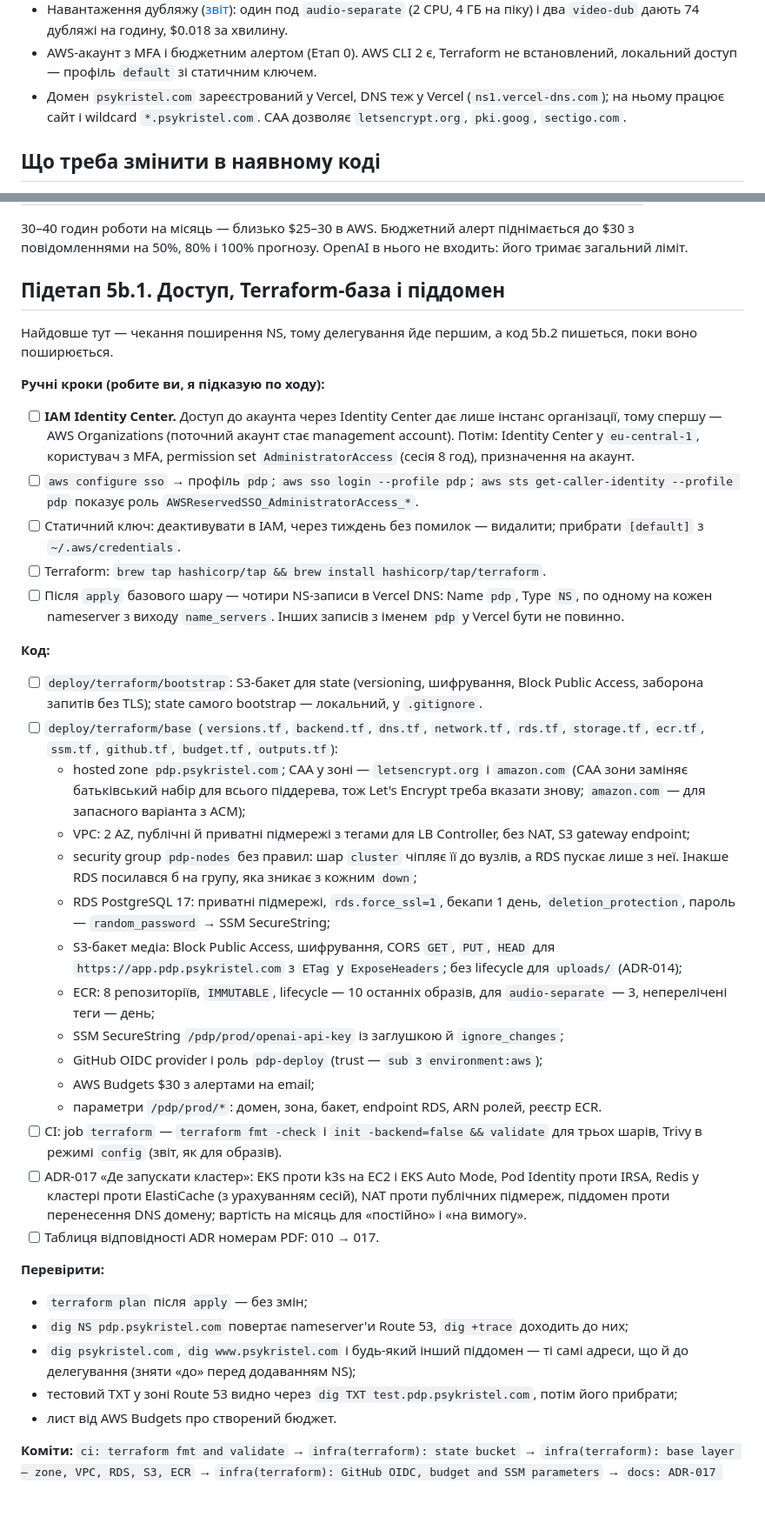
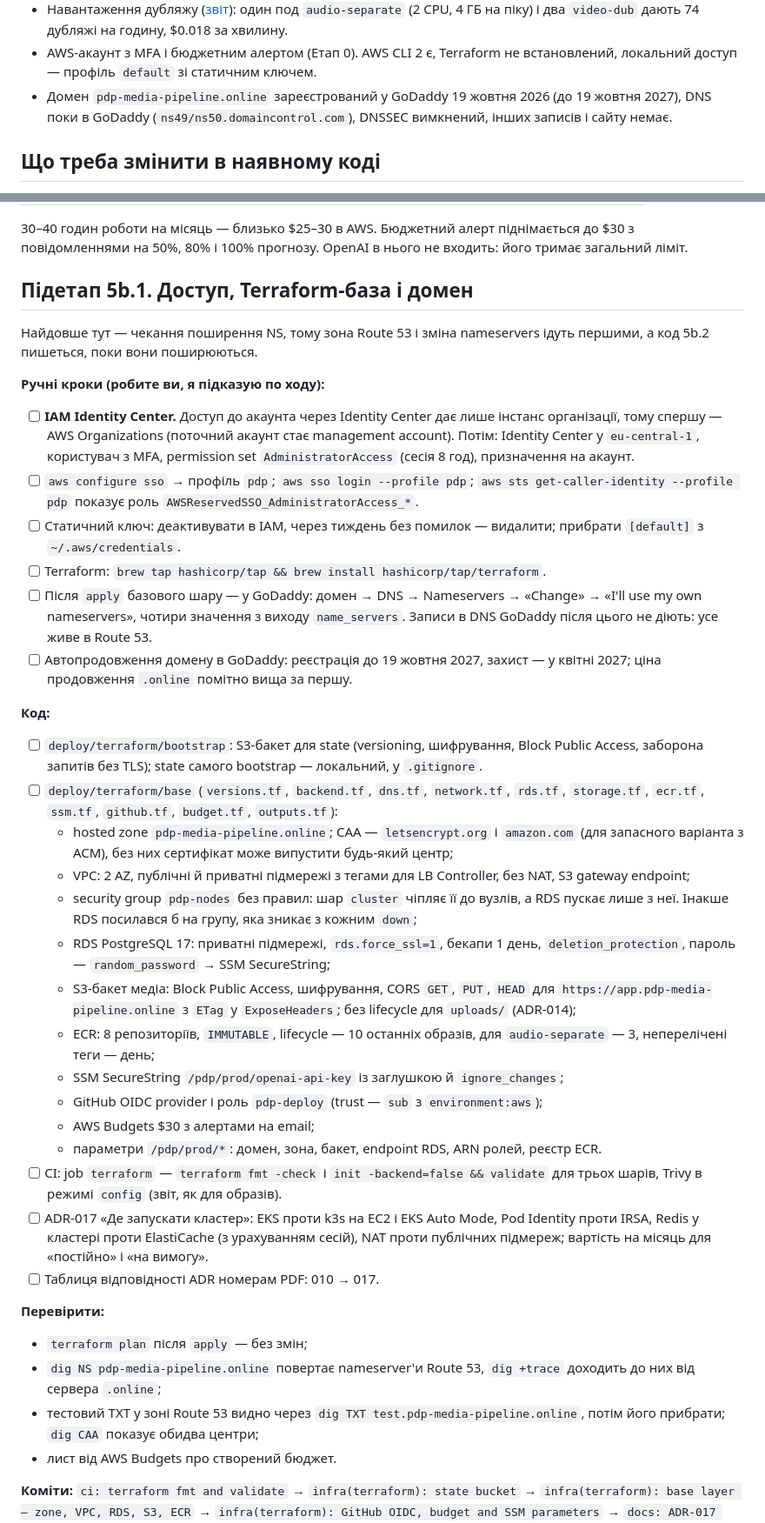
Before and after one commit to VitaliiProts/pdp-media-pipeline, a Markdown page: docs/plan/stage-5b.md, 2 parts joined by grey strips. Shown at 87% size. Drawn GitHub-style; blank space fills up the shorter version.

Commit message:
docs(5b): own domain pdp-media-pipeline.online in Route 53
Co-authored-by: Cursor <cursoragent@cursor.com>

```diff
--- a/docs/plan/stage-5b.md
+++ b/docs/plan/stage-5b.md
@@ -44,9 +42,9 @@
   (2 CPU, 4 ГБ на піку) і два `video-dub` дають 74 дубляжі на годину, $0.018 за хвилину.
 - AWS-акаунт з MFA і бюджетним алертом (Етап 0). AWS CLI 2 є, Terraform не встановлений,
   локальний доступ — профіль `default` зі статичним ключем.
-- Домен `psykristel.com` зареєстрований у Vercel, DNS теж у Vercel (`ns1.vercel-dns.com`); на
-  ньому працює сайт і wildcard `*.psykristel.com`. CAA дозволяє `letsencrypt.org`, `pki.goog`,
-  `sectigo.com`.
+- Домен `pdp-media-pipeline.online` зареєстрований у GoDaddy 19 жовтня 2026 (до 19 жовтня 2027),
+  DNS поки в GoDaddy (`ns49/ns50.domaincontrol.com`), DNSSEC вимкнений, інших записів і сайту
+  немає.
 
 ## Що треба змінити в наявному коді
 
@@ -149,10 +147,10 @@ Requests на двох вузлах (≈7.8 CPU і ≈29 ГіБ під поди)
 30–40 годин роботи на місяць — близько $25–30 в AWS. Бюджетний алерт піднімається до $30 з
 повідомленнями на 50%, 80% і 100% прогнозу. OpenAI в нього не входить: його тримає загальний ліміт.
 
-## Підетап 5b.1. Доступ, Terraform-база і піддомен
+## Підетап 5b.1. Доступ, Terraform-база і домен
 
-Найдовше тут — чекання поширення NS, тому делегування йде першим, а код 5b.2 пишеться, поки
-воно поширюється.
+Найдовше тут — чекання поширення NS, тому зона Route 53 і зміна nameservers ідуть першими, а код
+5b.2 пишеться, поки вони поширюються.
 
 **Ручні кроки (робите ви, я підказую по ходу):**
 
@@ -165,9 +163,11 @@ Requests на двох вузлах (≈7.8 CPU і ≈29 ГіБ під поди)
 - [ ] Статичний ключ: деактивувати в IAM, через тиждень без помилок — видалити; прибрати
       `[default]` з `~/.aws/credentials`.
 - [ ] Terraform: `brew tap hashicorp/tap && brew install hashicorp/tap/terraform`.
-- [ ] Після `apply` базового шару — чотири NS-записи в Vercel DNS: Name `pdp`, Type `NS`, по
-      одному на кожен nameserver з виходу `name_servers`. Інших записів з іменем `pdp` у Vercel
-      бути не повинно.
+- [ ] Після `apply` базового шару — у GoDaddy: домен → DNS → Nameservers → «Change» → «I'll use
+      my own nameservers», чотири значення з виходу `name_servers`. Записи в DNS GoDaddy після
+      цього не діють: усе живе в Route 53.
+- [ ] Автопродовження домену в GoDaddy: реєстрація до 19 жовтня 2027, захист — у квітні 2027;
+      ціна продовження `.online` помітно вища за першу.
 
 **Код:**
 
@@ -175,9 +175,8 @@ Requests на двох вузлах (≈7.8 CPU і ≈29 ГіБ під поди)
       Access, заборона запитів без TLS); state самого bootstrap — локальний, у `.gitignore`.
 - [ ] `deploy/terraform/base` (`versions.tf`, `backend.tf`, `dns.tf`, `network.tf`, `rds.tf`,
       `storage.tf`, `ecr.tf`, `ssm.tf`, `github.tf`, `budget.tf`, `outputs.tf`):
-  - hosted zone `pdp.psykristel.com`; CAA у зоні — `letsencrypt.org` і `amazon.com` (CAA зони
-    заміняє батьківський набір для всього піддерева, тож Let's Encrypt треба вказати знову;
-    `amazon.com` — для запасного варіанта з ACM);
+  - hosted zone `pdp-media-pipeline.online`; CAA — `letsencrypt.org` і `amazon.com` (для
+    запасного варіанта з ACM), без них сертифікат може випустити будь-який центр;
   - VPC: 2 AZ, публічні й приватні підмережі з тегами для LB Controller, без NAT, S3 gateway
     endpoint;
   - security group `pdp-nodes` без правил: шар `cluster` чіпляє її до вузлів, а RDS пускає лише
@@ -185,7 +184,7 @@ Requests на двох вузлах (≈7.8 CPU і ≈29 ГіБ під поди)
   - RDS PostgreSQL 17: приватні підмережі, `rds.force_ssl=1`, бекапи 1 день,
     `deletion_protection`, пароль — `random_password` → SSM SecureString;
   - S3-бакет медіа: Block Public Access, шифрування, CORS `GET`, `PUT`, `HEAD` для
-    `https://app.pdp.psykristel.com` з `ETag` у `ExposeHeaders`; без lifecycle для `uploads/`
+    `https://app.pdp-media-pipeline.online` з `ETag` у `ExposeHeaders`; без lifecycle для `uploads/`
     (ADR-014);
   - ECR: 8 репозиторіїв, `IMMUTABLE`, lifecycle — 10 останніх образів, для `audio-separate` — 3,
     неперелічені теги — день;
@@ -197,17 +196,17 @@ Requests на двох вузлах (≈7.8 CPU і ≈29 ГіБ під поди)
       шарів, Trivy в режимі `config` (звіт, як для образів).
 - [ ] ADR-017 «Де запускати кластер»: EKS проти k3s на EC2 і EKS Auto Mode, Pod Identity проти
       IRSA, Redis у кластері проти ElastiCache (з урахуванням сесій), NAT проти публічних
-      підмереж, піддомен проти перенесення DNS домену; вартість на місяць для «постійно» і
+      підмереж; вартість на місяць для «постійно» і
       «на вимогу».
 - [ ] Таблиця відповідності ADR номерам PDF: 010 → 017.
 
 **Перевірити:**
 
 - `terraform plan` після `apply` — без змін;
-- `dig NS pdp.psykristel.com` повертає nameserver'и Route 53, `dig +trace` доходить до них;
-- `dig psykristel.com`, `dig www.psykristel.com` і будь-який інший піддомен — ті самі адреси, що й
-  до делегування (зняти «до» перед додаванням NS);
-- тестовий TXT у зоні Route 53 видно через `dig TXT test.pdp.psykristel.com`, потім його прибрати;
+- `dig NS pdp-media-pipeline.online` повертає nameserver'и Route 53, `dig +trace` доходить до них
+  від сервера `.online`;
+- тестовий TXT у зоні Route 53 видно через `dig TXT test.pdp-media-pipeline.online`, потім його
+  прибрати; `dig CAA` показує обидва центри;
 - лист від AWS Budgets про створений бюджет.
 
 **Коміти:** `ci: terraform fmt and validate` → `infra(terraform): state bucket` →
```
Also changed, not shown: other parts of docs/plan/stage-5b.md (+24 -29 lines), docs/plan/stages-5c-5d.md (+3 -2 lines).
